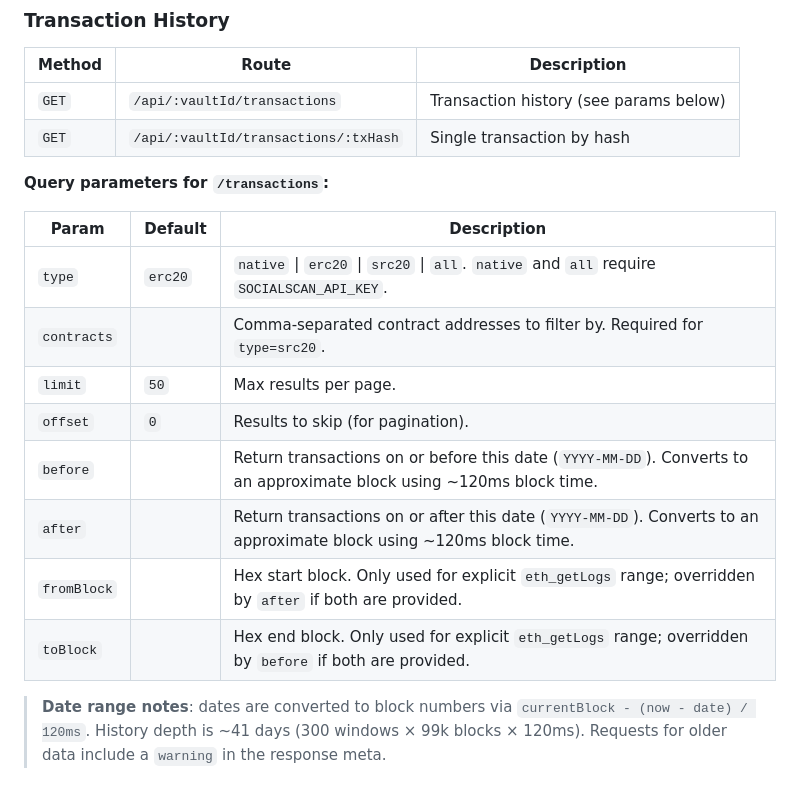
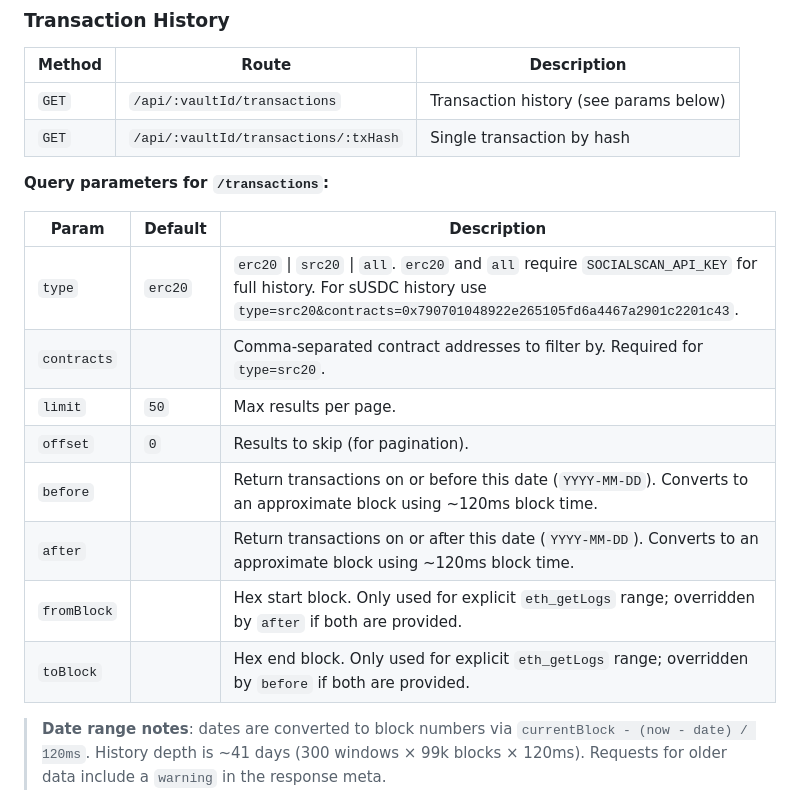
Before and after one commit to fireblocks/seismic-sdk, a Markdown page: README.md, the part around one of its changes. Drawn GitHub-style.

```diff
--- a/README.md
+++ b/README.md
@@ -135,16 +141,16 @@ When `type=all`, each type is fetched in parallel and fails independently. If on
 
 **Query parameters for `/transactions`:**
 
-| Param       | Default | Description                                                                                                          |
-| ----------- | ------- | -------------------------------------------------------------------------------------------------------------------- |
-| `type`      | `erc20` | `native` \| `erc20` \| `src20` \| `all`. `native` and `all` require `SOCIALSCAN_API_KEY`.                            |
-| `contracts` |         | Comma-separated contract addresses to filter by. Required for `type=src20`.                                          |
-| `limit`     | `50`    | Max results per page.                                                                                                |
-| `offset`    | `0`     | Results to skip (for pagination).                                                                                    |
-| `before`    |         | Return transactions on or before this date (`YYYY-MM-DD`). Converts to an approximate block using ~120ms block time. |
-| `after`     |         | Return transactions on or after this date (`YYYY-MM-DD`). Converts to an approximate block using ~120ms block time.  |
-| `fromBlock` |         | Hex start block. Only used for explicit `eth_getLogs` range; overridden by `after` if both are provided.             |
-| `toBlock`   |         | Hex end block. Only used for explicit `eth_getLogs` range; overridden by `before` if both are provided.              |
+| Param       | Default | Description                                                                                                                                                                            |
+| ----------- | ------- | -------------------------------------------------------------------------------------------------------------------------------------------------------------------------------------- |
+| `type`      | `erc20` | `erc20` \| `src20` \| `all`. `erc20` and `all` require `SOCIALSCAN_API_KEY` for full history. For sUSDC history use `type=src20&contracts=0x790701048922e265105fd6a4467a2901c2201c43`. |
+| `contracts` |         | Comma-separated contract addresses to filter by. Required for `type=src20`.                                                                                                            |
+| `limit`     | `50`    | Max results per page.                                                                                                                                                                  |
+| `offset`    | `0`     | Results to skip (for pagination).                                                                                                                                                      |
+| `before`    |         | Return transactions on or before this date (`YYYY-MM-DD`). Converts to an approximate block using ~120ms block time.                                                                   |
+| `after`     |         | Return transactions on or after this date (`YYYY-MM-DD`). Converts to an approximate block using ~120ms block time.                                                                    |
+| `fromBlock` |         | Hex start block. Only used for explicit `eth_getLogs` range; overridden by `after` if both are provided.                                                                               |
+| `toBlock`   |         | Hex end block. Only used for explicit `eth_getLogs` range; overridden by `before` if both are provided.                                                                                |
 
 > **Date range notes**: dates are converted to block numbers via `currentBlock - (now - date) / 120ms`. History depth is ~41 days (300 windows × 99k blocks × 120ms). Requests for older data include a `warning` in the response meta.
 
```
Also changed, not shown: other parts of README.md (+43 -28 lines).
